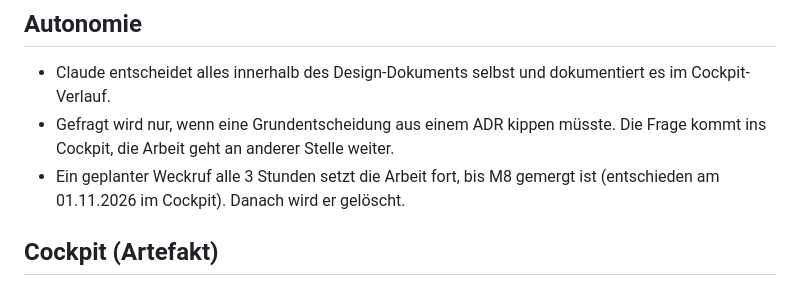
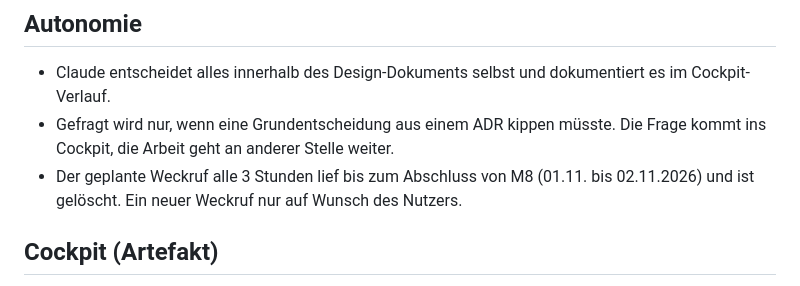
Before and after one commit to j4nric/skat-roguelite, a Markdown page: CLAUDE.md, the part around the change. Rendered like a GitHub page.

```diff
--- a/CLAUDE.md
+++ b/CLAUDE.md
@@ -47,7 +47,7 @@ cargo run -p skat_sim -- --seed 42 --games 10000
 
 - Claude entscheidet alles innerhalb des Design-Dokuments selbst und dokumentiert es im Cockpit-Verlauf.
 - Gefragt wird nur, wenn eine Grundentscheidung aus einem ADR kippen müsste. Die Frage kommt ins Cockpit, die Arbeit geht an anderer Stelle weiter.
-- Ein geplanter Weckruf alle 3 Stunden setzt die Arbeit fort, bis M8 gemergt ist (entschieden am 01.11.2026 im Cockpit). Danach wird er gelöscht.
+- Der geplante Weckruf alle 3 Stunden lief bis zum Abschluss von M8 (01.11. bis 02.11.2026) und ist gelöscht. Ein neuer Weckruf nur auf Wunsch des Nutzers.
 
 ## Cockpit (Artefakt)
 
```
Also changed, not shown: docs/DESIGN.md (+1 -1 lines).
